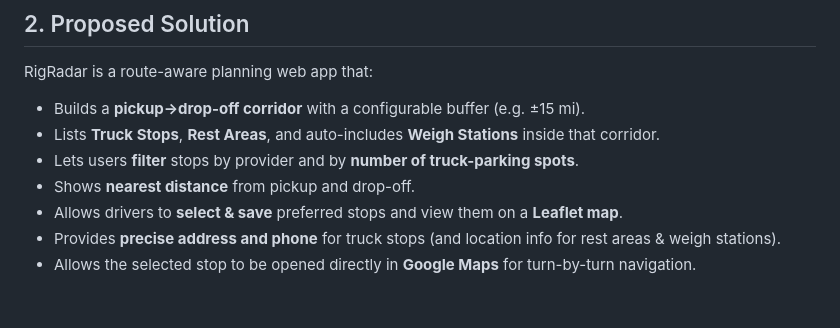
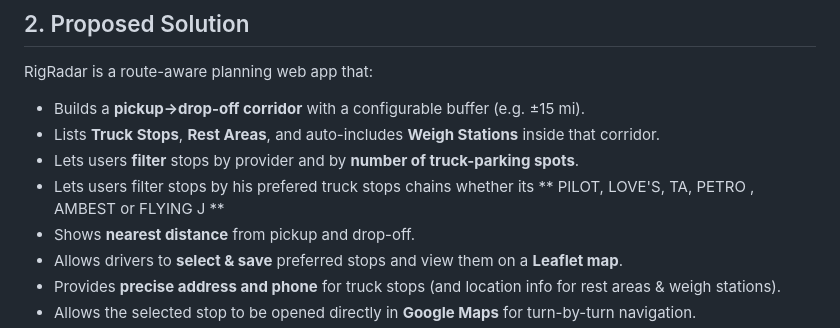
Before and after one commit to melhelow/RigRadar, a Markdown page: docs/FRD.md, the part around the change. Drawn GitHub-style; blank space fills up the shorter version.

Commit message:
updated propsed solution

```diff
--- a/docs/FRD.md
+++ b/docs/FRD.md
@@ -11,6 +11,7 @@ RigRadar is a route-aware planning web app that:
 - Builds a **pickup→drop-off corridor** with a configurable buffer (e.g. ±15 mi).
 - Lists **Truck Stops**, **Rest Areas**, and auto-includes **Weigh Stations** inside that corridor.
 - Lets users **filter** stops by provider and by **number of truck-parking spots**.
+- Lets users filter stops by his prefered truck stops chains whether its ** PILOT, LOVE'S, TA, PETRO , AMBEST or FLYING J **
 - Shows **nearest distance** from pickup and drop-off.
 - Allows drivers to **select & save** preferred stops and view them on a **Leaflet map**.
 - Provides **precise address and phone** for truck stops (and location info for rest areas & weigh stations).
```
